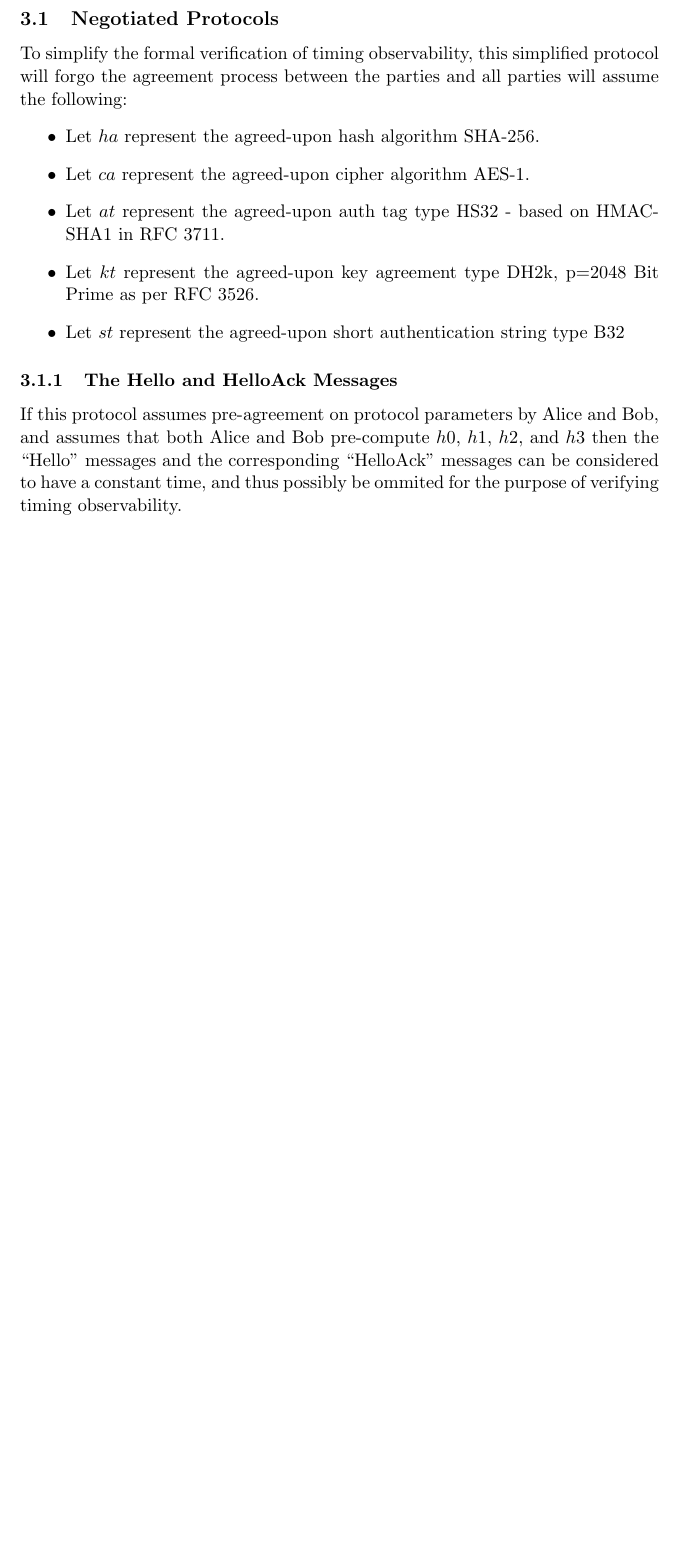
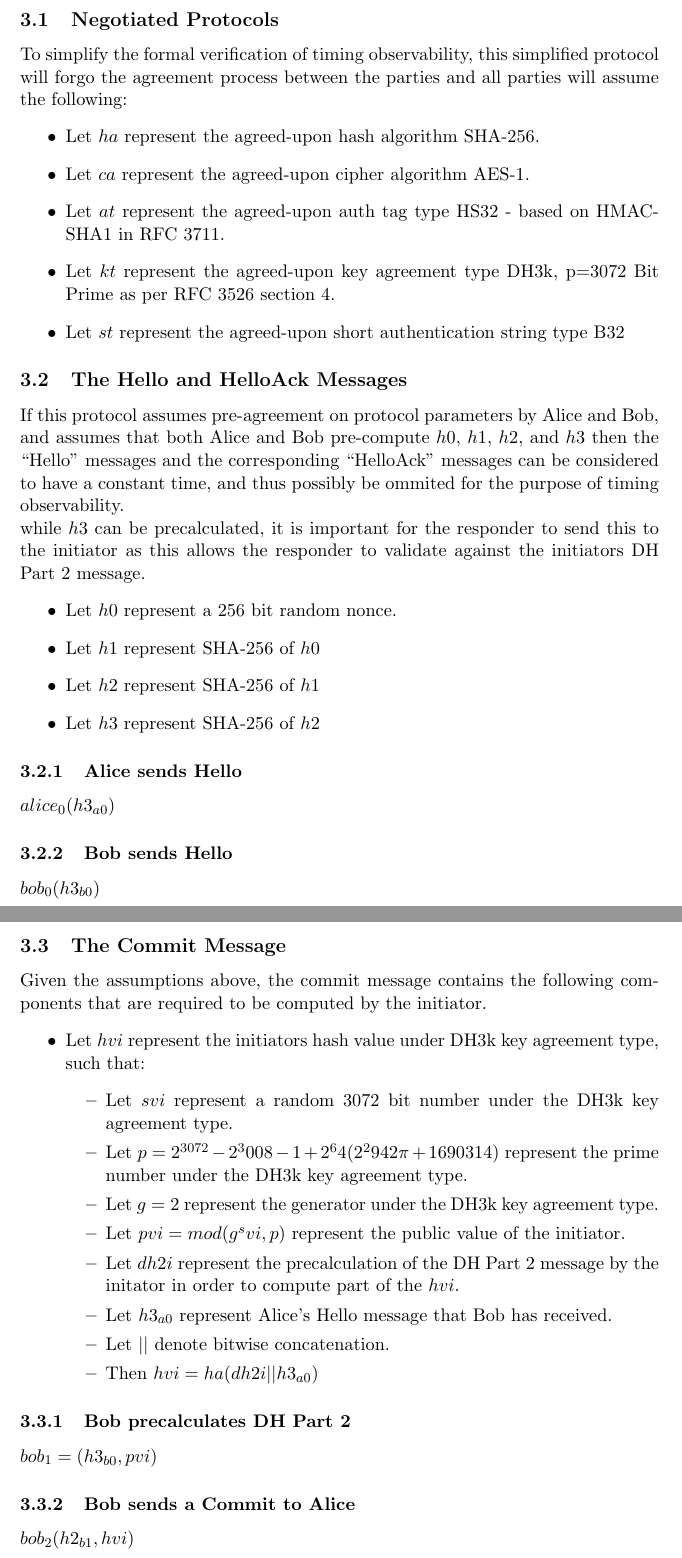
Before and after one commit to donovancrichton/srs, a LaTeX document (Src/paper.tex): part of page 6 of 6 before the commit and two parts of pages 6 and 7 of 7 after it, the two joined at a grey line, cut so that both start at the same text, the shorter picture padded with empty space. Compiled offline with pdfLaTeX.

Commit message:
Updated simplified model of ZRTP, still need to write up DH Part 1 and 2 though!

```diff
--- a/Src/paper.tex
+++ b/Src/paper.tex
@@ -214,15 +217,55 @@ Student Number: u6881864}
     \item Let $at$ represent the agreed-upon auth tag type
           HS32 - based on HMAC-SHA1 in RFC 3711.
     \item Let $kt$ represent the agreed-upon key agreement
-          type DH2k, p=2048 Bit Prime as per RFC 3526.
+          type DH3k, p=3072 Bit Prime as per RFC 3526 section 4.
     \item Let $st$ represent the agreed-upon short authentication
           string type B32
   \end{itemize}
-  \subsubsection{The Hello and HelloAck Messages}
+  \subsection{The Hello and HelloAck Messages}
   If this protocol assumes pre-agreement on protocol parameters
   by Alice and Bob, and assumes that both Alice and Bob pre-compute
   $h0$, $h1$, $h2$, and $h3$ then the ``Hello'' messages and the
   corresponding ``HelloAck'' messages can be considered to have
   a constant time, and thus possibly be ommited for the purpose of
-  verifying timing observability.
+  timing observability. \\
+  while $h3$ can be precalculated, it is important for the responder
+  to send this to the initiator as this allows the responder to validate
+  against the initiators DH Part 2 message.
+  \begin{itemize}
+    \item Let $h0$ represent a 256 bit random nonce.
+    \item Let $h1$ represent SHA-256 of $h0$
+    \item Let $h2$ represent SHA-256 of $h1$
+    \item Let $h3$ represent SHA-256 of $h2$
+  \end{itemize}
+  \subsubsection{Alice sends Hello}
+  $alice_0(h3_{a0})$
+  \subsubsection{Bob sends Hello}
+  $bob_0(h3_{b0})$
+  \subsection{The Commit Message}
+  Given the assumptions above, the commit message contains the following
+  components that are required to be computed by the initiator.
+  \begin{itemize}
+    \item Let $hvi$ represent the initiators hash value under DH3k key
+      agreement type, such that:
+      \begin{itemize}
+        \item Let $svi$ represent a random 3072 bit number under the DH3k key
+              agreement type.
+        \item Let $p = 2^{3072} - 2^3008 - 1 + 2^64(2^2942\pi + 1690314)$ represent
+              the prime number under the DH3k key agreement type.
+        \item Let $g = 2$ represent the generator under the DH3k key agreement
+              type.
+        \item Let $pvi = mod(g^svi, p)$ represent the public value of the
+              initiator.
+        \item Let $dh2i$ represent the precalculation of the DH Part 2 message
+              by the initator in order to compute part of the $hvi$.
+        \item Let $h3_{a0}$ represent Alice's Hello message that Bob has
+              received.
+        \item Let $||$ denote bitwise concatenation.
+        \item Then $hvi = ha(dh2i||h3_{a0})$
+      \end{itemize}
+  \end{itemize}
+  \subsubsection{Bob precalculates DH Part 2}
+  $bob_1=(h3_{b0},pvi)$
+  \subsubsection{Bob sends a Commit to Alice}
+  $bob_2(h2_{b1},hvi)$
 \end{document}
```
Also changed, not shown: Docs/paper.pdf, Src/paper.tex (3 more changed lines).
